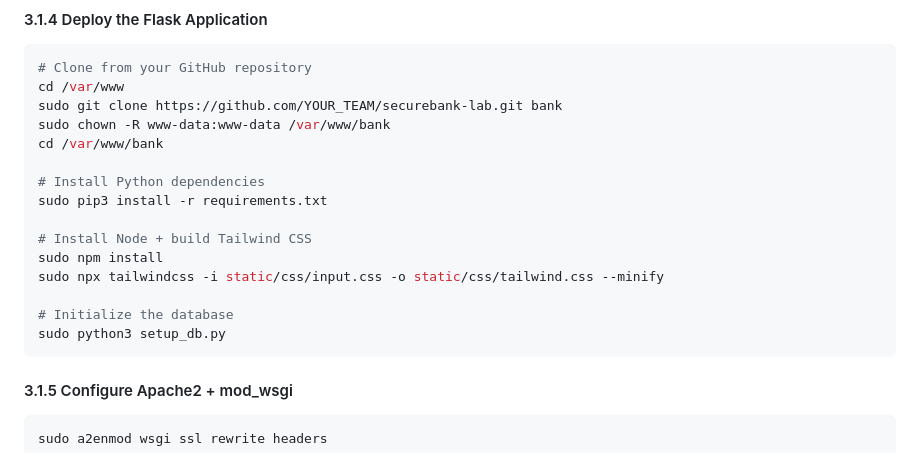
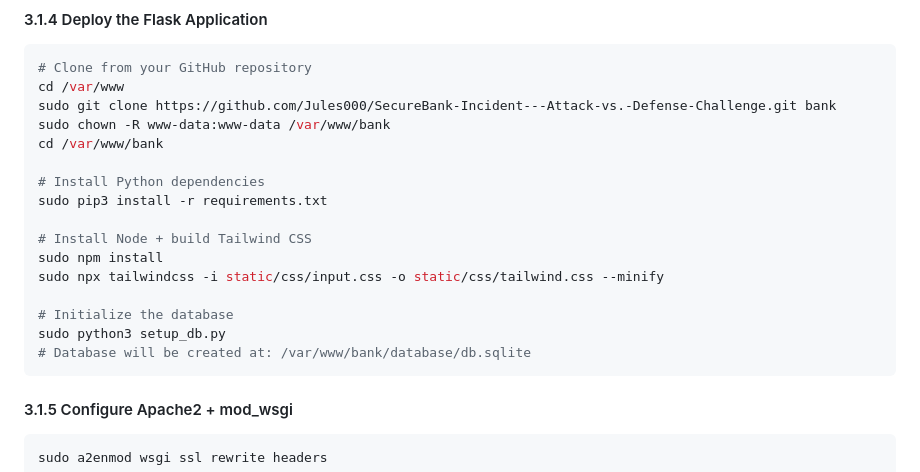
Before and after one commit to Jules000/SecureBank-Incident---Attack-vs.-Defense-Challenge, a Markdown page: README.md, the part around the change. GitHub-like rendering.

Commit message:
Fix repo URL to Jules000/SecureBank-Incident, document actual DB path

````diff
--- a/README.md
+++ b/README.md
@@ -148,7 +148,7 @@ sudo apt install -y git python3 python3-pip python3-venv \
 ```bash
 # Clone from your GitHub repository
 cd /var/www
-sudo git clone https://github.com/YOUR_TEAM/securebank-lab.git bank
+sudo git clone https://github.com/Jules000/SecureBank-Incident---Attack-vs.-Defense-Challenge.git bank
 sudo chown -R www-data:www-data /var/www/bank
 cd /var/www/bank
 
@@ -161,6 +161,7 @@ sudo npx tailwindcss -i static/css/input.css -o static/css/tailwind.css --minify
 
 # Initialize the database
 sudo python3 setup_db.py
+# Database will be created at: /var/www/bank/database/db.sqlite
 ```
 
 #### 3.1.5 Configure Apache2 + mod_wsgi
````
